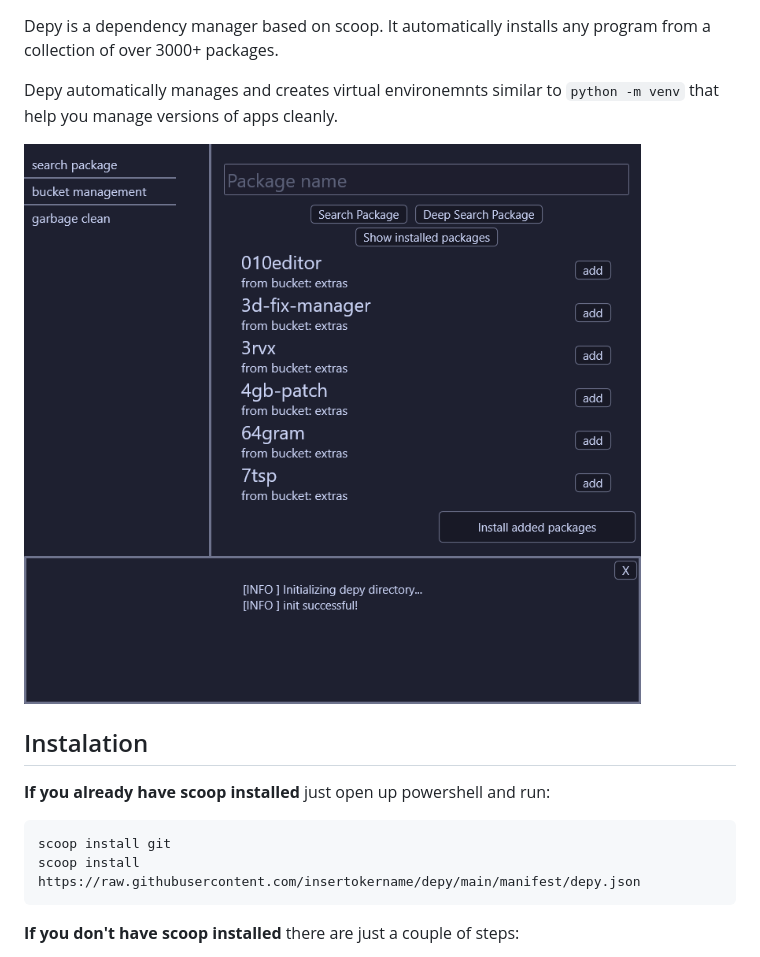
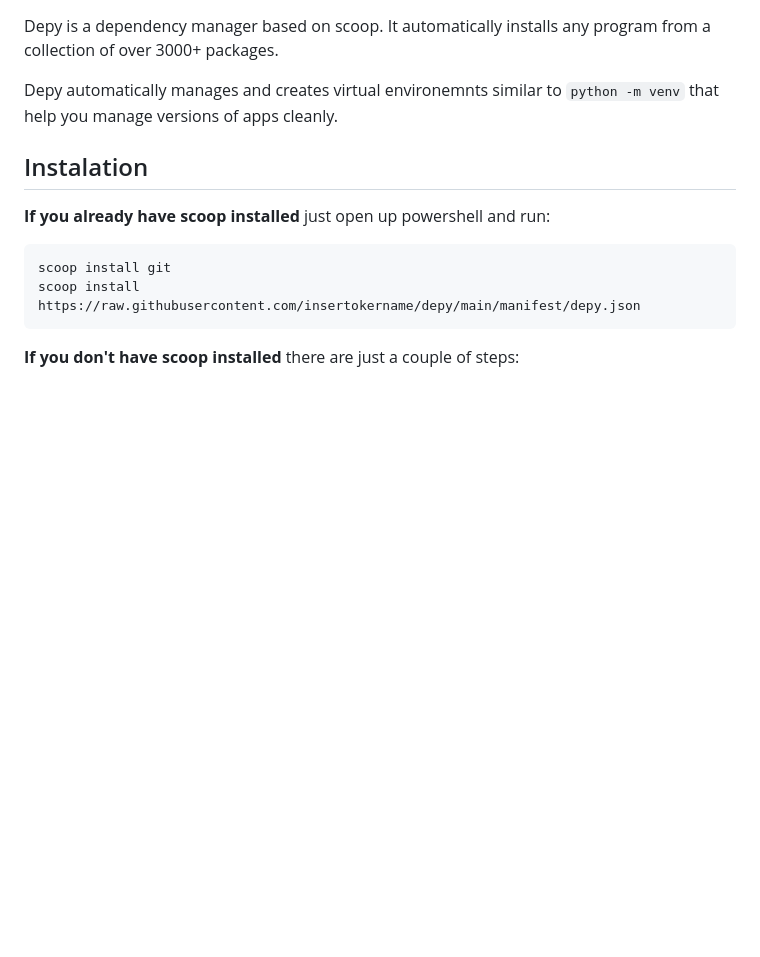
Before and after one commit to insertokername/depy, a Markdown page: README.md, the part around the change. GitHub-like rendering; blank space fills up the shorter version.

```diff
--- a/README.md
+++ b/README.md
@@ -3,10 +3,6 @@
 Depy is a dependency manager based on scoop. It automatically installs any program from a collection of over 3000+ packages.
 
 Depy automatically manages and creates virtual environemnts similar to `python -m venv` that help you manage versions of apps cleanly.
-
-
-![alt text](depy.PNG)
-
 ## Instalation
 
 **If you already have scoop installed** just open up powershell and run:
```
